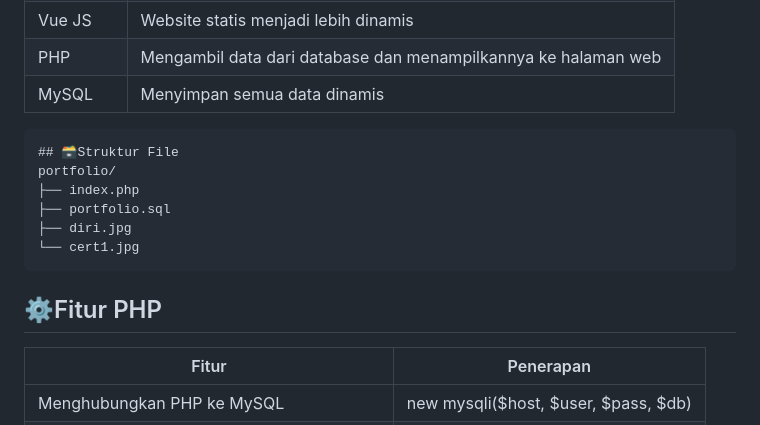
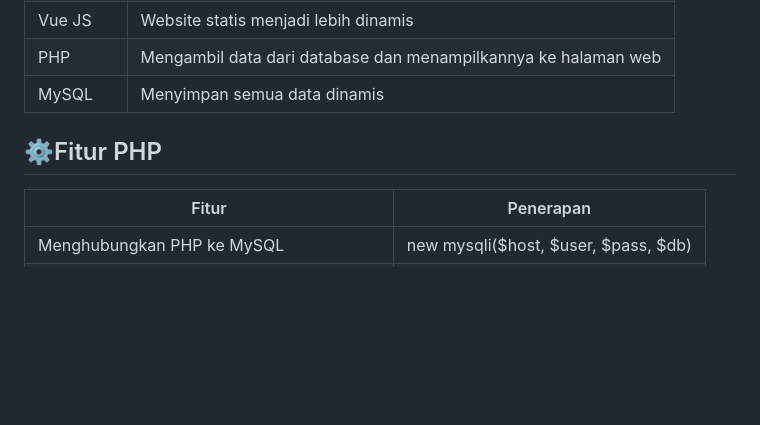
Before and after one commit to arun1ka4/portfolio-miniProject2, a Markdown page: README.md, the part around the change. GitHub-like rendering; blank space fills up the shorter version.

````diff
--- a/README.md
+++ b/README.md
@@ -30,16 +30,8 @@
 | PHP | Mengambil data dari database dan menampilkannya ke halaman web |
 | MySQL | Menyimpan semua data dinamis |
 
-```
-## 🗃️Struktur File
-portfolio/
-├── index.php
-├── portfolio.sql
-├── diri.jpg
-└── cert1.jpg
-```
+## ⚙️Fitur PHP
 
-## ⚙️Fitur PHP
 | Fitur | Penerapan |
 |----------|----------|
 | Menghubungkan PHP ke MySQL | new mysqli($host, $user, $pass, $db) |
````
